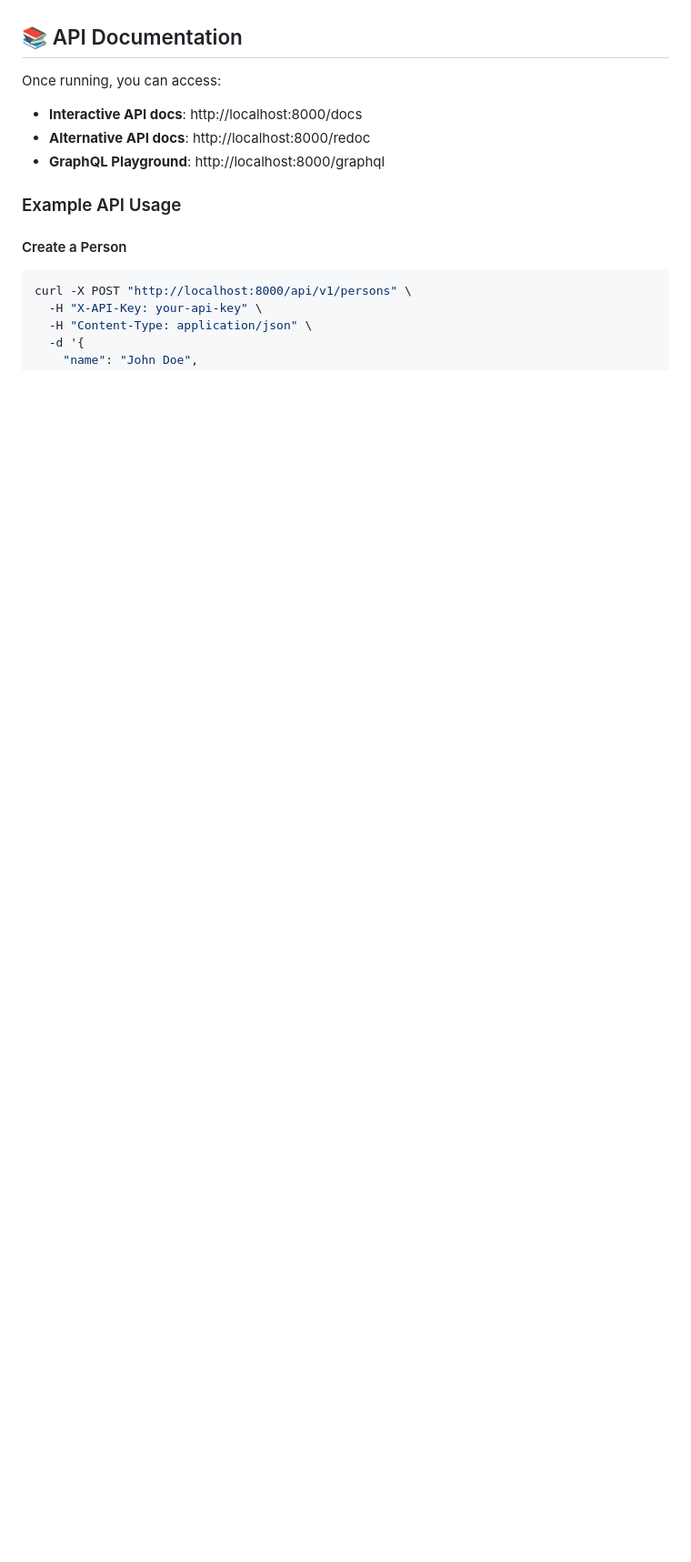
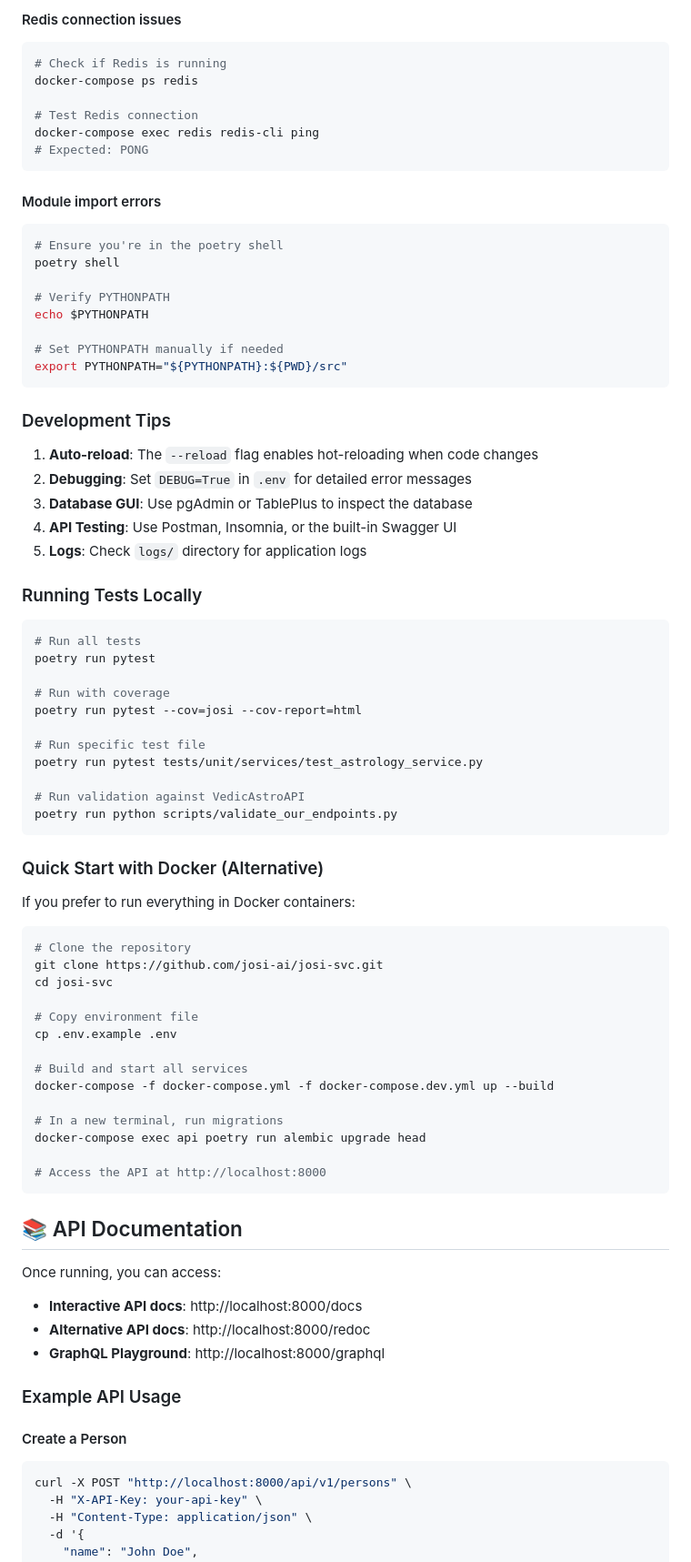
Before and after one commit to josi-ai/josi-svc, a Markdown page: README.md, the part around one of its changes. Shown at 91% size. Rendered like a GitHub page; blank space fills up the shorter version.

````diff
--- a/README.md
+++ b/README.md
@@ -87,3 +195,68 @@ The API will be available at `http://localhost:8000`
+#### Redis connection issues
+```bash
+# Check if Redis is running
+docker-compose ps redis
+
+# Test Redis connection
+docker-compose exec redis redis-cli ping
+# Expected: PONG
+```
+
+#### Module import errors
+```bash
+# Ensure you're in the poetry shell
+poetry shell
+
+# Verify PYTHONPATH
+echo $PYTHONPATH
+
+# Set PYTHONPATH manually if needed
+export PYTHONPATH="${PYTHONPATH}:${PWD}/src"
+```
+
+### Development Tips
+
+1. **Auto-reload**: The `--reload` flag enables hot-reloading when code changes
+2. **Debugging**: Set `DEBUG=True` in `.env` for detailed error messages
+3. **Database GUI**: Use pgAdmin or TablePlus to inspect the database
+4. **API Testing**: Use Postman, Insomnia, or the built-in Swagger UI
+5. **Logs**: Check `logs/` directory for application logs
+
+### Running Tests Locally
+```bash
+# Run all tests
+poetry run pytest
+
+# Run with coverage
+poetry run pytest --cov=josi --cov-report=html
+
+# Run specific test file
+poetry run pytest tests/unit/services/test_astrology_service.py
+
+# Run validation against VedicAstroAPI
+poetry run python scripts/validate_our_endpoints.py
+```
+
+### Quick Start with Docker (Alternative)
+
+If you prefer to run everything in Docker containers:
+
+```bash
+# Clone the repository
+git clone https://github.com/josi-ai/josi-svc.git
+cd josi-svc
+
+# Copy environment file
+cp .env.example .env
+
+# Build and start all services
+docker-compose -f docker-compose.yml -f docker-compose.dev.yml up --build
+
+# In a new terminal, run migrations
+docker-compose exec api poetry run alembic upgrade head
+
+# Access the API at http://localhost:8000
+```
 
 ## 📚 API Documentation
 
````
Also changed, not shown: other parts of README.md (+126 -18 lines).
